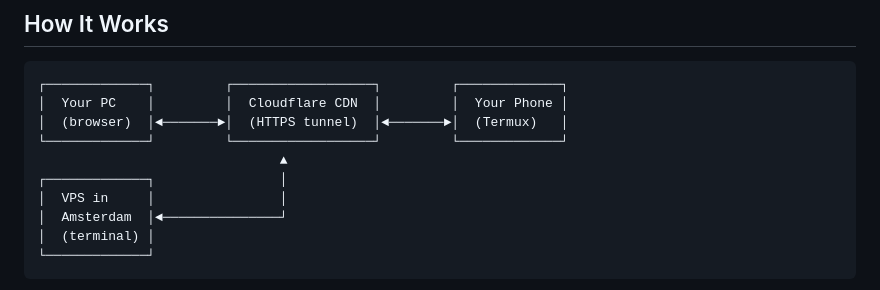
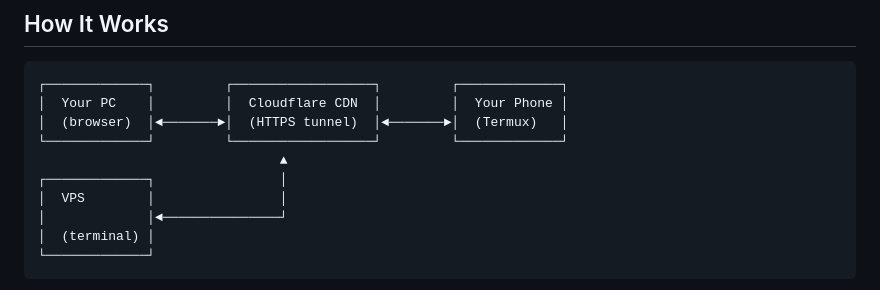
Before and after one commit to aleksbuss/Termux-Text-Vault, a Markdown page: README.md, the part around the change. Drawn GitHub-style.

````diff
--- a/README.md
+++ b/README.md
@@ -15,8 +15,8 @@ Ever needed to transfer a long script, config file, or 10MB of text to a remote
 └─────────────┘         └──────────────────┘         └─────────────┘
                                ▲
 ┌─────────────┐                │
-│  VPS in     │                │
-│  Amsterdam  │◄───────────────┘
+│  VPS        │                │
+│             │◄───────────────┘
 │  (terminal) │
 └─────────────┘
 ```
````
